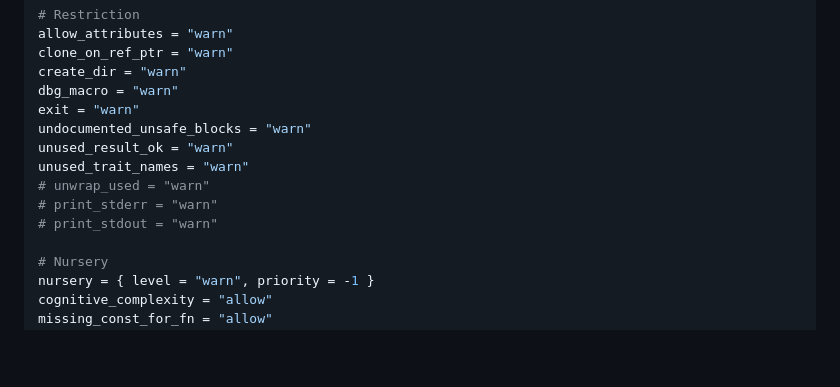
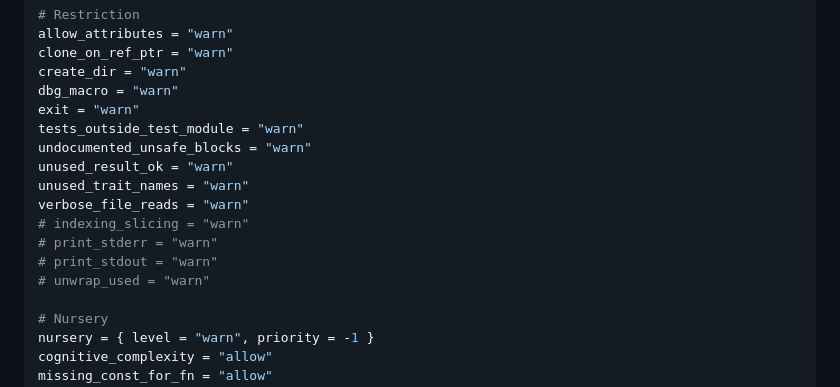
Before and after one commit to RuairidhWilliamson/PersonalWebsite, a Markdown page: contents/posts/clippy-lints.md, the part around the change. Rendered like a GitHub page; blank space fills up the shorter version.

Commit message:
Improve clippy lints

```diff
--- a/contents/posts/clippy-lints.md
+++ b/contents/posts/clippy-lints.md
@@ -48,12 +48,15 @@ clone_on_ref_ptr = "warn"
 create_dir = "warn"
 dbg_macro = "warn"
 exit = "warn"
+tests_outside_test_module = "warn"
 undocumented_unsafe_blocks = "warn"
 unused_result_ok = "warn"
 unused_trait_names = "warn"
-# unwrap_used = "warn"
+verbose_file_reads = "warn"
+# indexing_slicing = "warn"
 # print_stderr = "warn"
 # print_stdout = "warn"
+# unwrap_used = "warn"
 
 # Nursery
 nursery = { level = "warn", priority = -1 }
```
